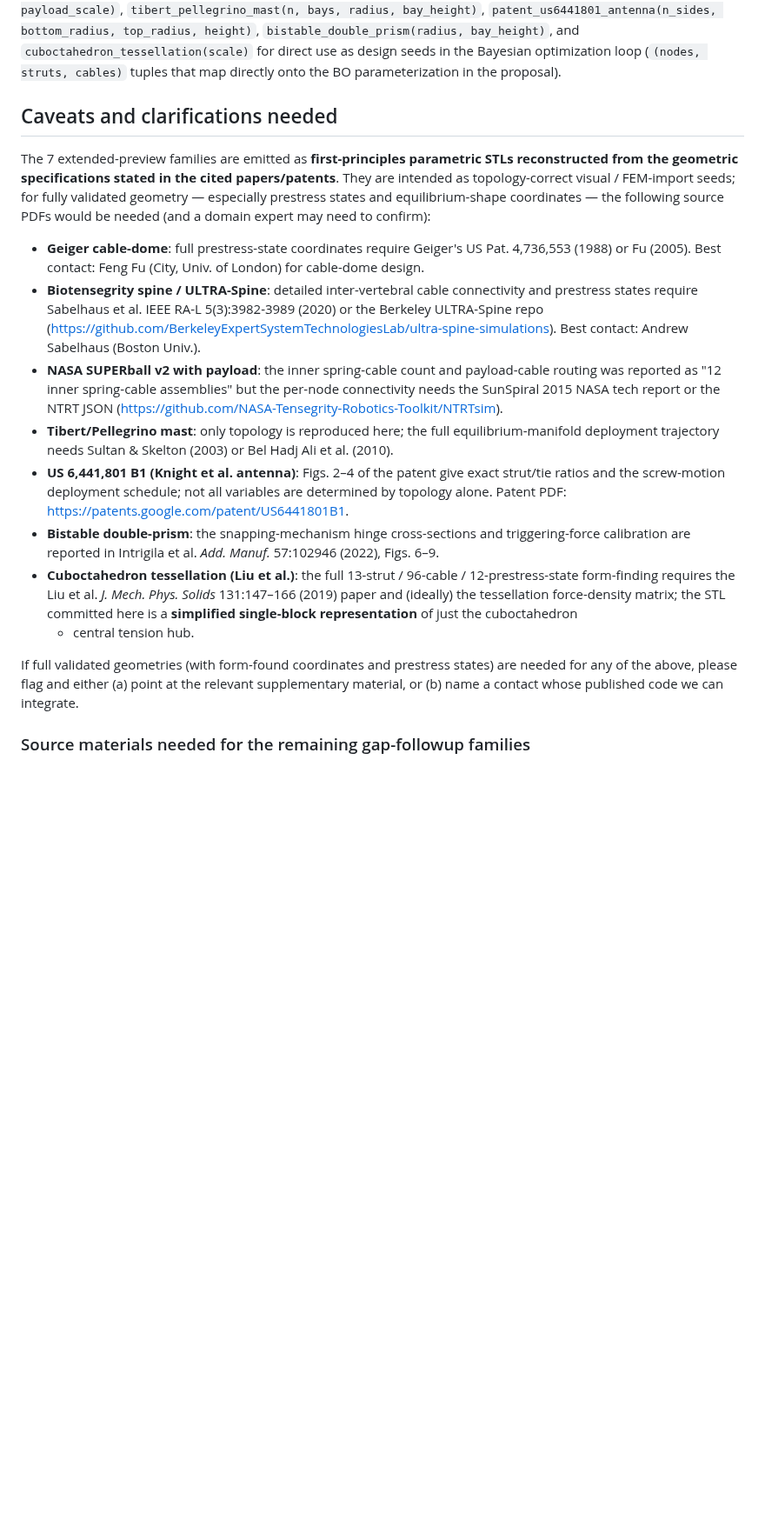
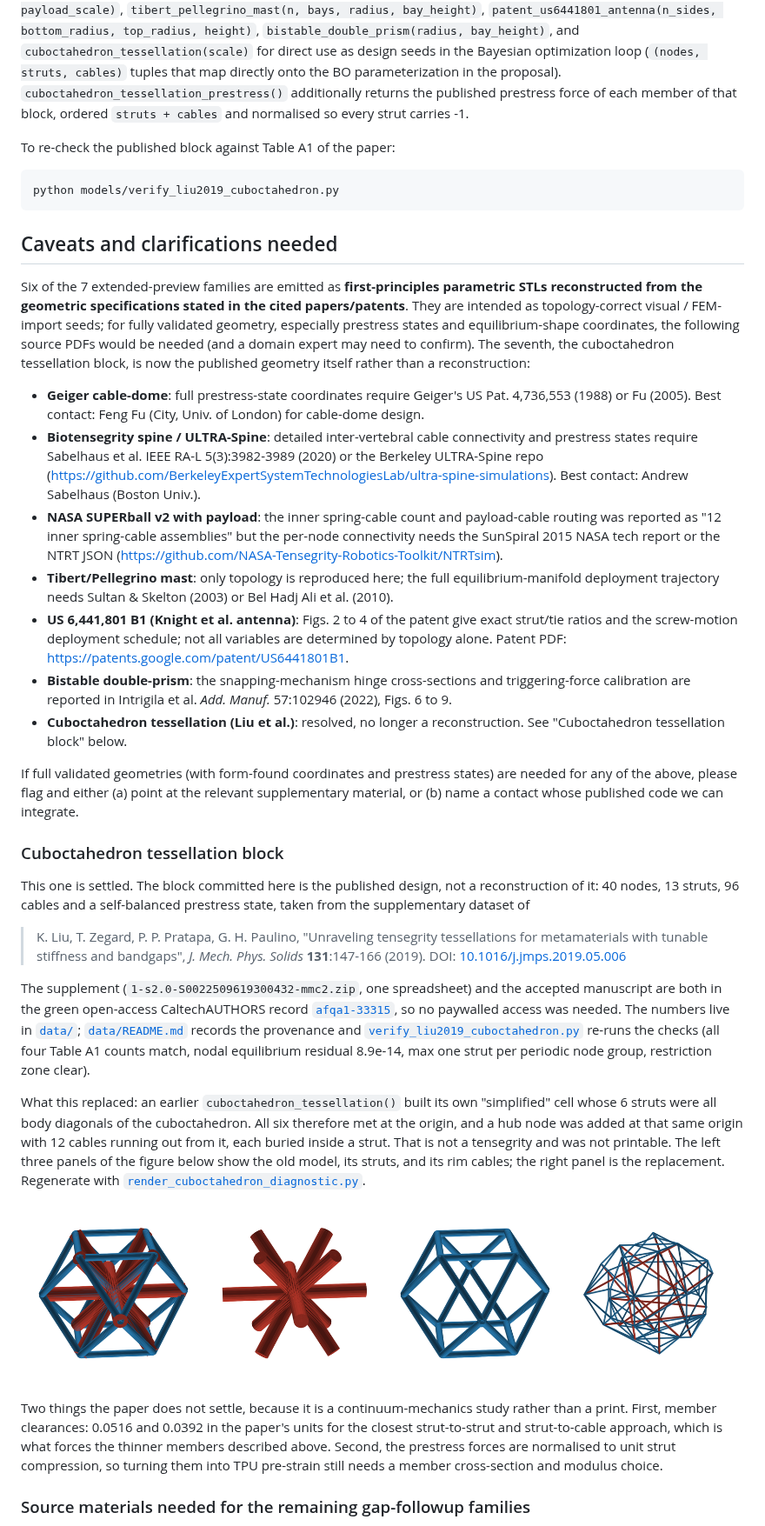
Before and after one commit to vertical-cloud-lab/tensegrity-optimization, a Markdown page: models/README.md, the part around one of its changes. Shown at 87% size. Rendered like a GitHub page; pictures changed too: figures/cuboctahedron_tessellation_diagnostic.png; blank space fills up the shorter version.

````diff
--- a/models/README.md
+++ b/models/README.md
@@ -91,18 +103,29 @@ bay_height)`, `truncated_octahedron_tensegrity(scale)`,
 `cuboctahedron_tessellation(scale)` for direct use as design seeds in
 the Bayesian optimization loop (`(nodes, struts, cables)` tuples that
 map directly onto the BO parameterization in the proposal).
+`cuboctahedron_tessellation_prestress()` additionally returns the published
+prestress force of each member of that block, ordered `struts + cables` and
+normalised so every strut carries -1.
+
+To re-check the published block against Table A1 of the paper:
+
+```bash
+python models/verify_liu2019_cuboctahedron.py
+```
 
 ## Caveats and clarifications needed
 
-The 7 extended-preview families are emitted as **first-principles
+Six of the 7 extended-preview families are emitted as **first-principles
 parametric STLs reconstructed from the geometric specifications stated
-in the cited papers/patents**.  They are intended as topology-correct
-visual / FEM-import seeds; for fully validated geometry — especially
-prestress states and equilibrium-shape coordinates — the following
-source PDFs would be needed (and a domain expert may need to confirm):
+in the cited papers/patents**. They are intended as topology-correct
+visual / FEM-import seeds; for fully validated geometry, especially
+prestress states and equilibrium-shape coordinates, the following
+source PDFs would be needed (and a domain expert may need to confirm).
+The seventh, the cuboctahedron tessellation block, is now the published
+geometry itself rather than a reconstruction:
 
 - **Geiger cable-dome**: full prestress-state coordinates require
-  Geiger's US Pat. 4,736,553 (1988) or Fu (2005).  Best contact:
+  Geiger's US Pat. 4,736,553 (1988) or Fu (2005). Best contact:
   Feng Fu (City, Univ. of London) for cable-dome design.
 - **Biotensegrity spine / ULTRA-Spine**: detailed inter-vertebral
   cable connectivity and prestress states require Sabelhaus et al.
@@ -117,24 +140,59 @@ source PDFs would be needed (and a domain expert may need to confirm):
 - **Tibert/Pellegrino mast**: only topology is reproduced here; the
   full equilibrium-manifold deployment trajectory needs Sultan &
   Skelton (2003) or Bel Hadj Ali et al. (2010).
-- **US 6,441,801 B1 (Knight et al. antenna)**: Figs. 2–4 of the
+- **US 6,441,801 B1 (Knight et al. antenna)**: Figs. 2 to 4 of the
   patent give exact strut/tie ratios and the screw-motion deployment
   schedule; not all variables are determined by topology alone.
   Patent PDF: <https://patents.google.com/patent/US6441801B1>.
 - **Bistable double-prism**: the snapping-mechanism hinge
   cross-sections and triggering-force calibration are reported in
-  Intrigila et al. *Add. Manuf.* 57:102946 (2022), Figs. 6–9.
-- **Cuboctahedron tessellation (Liu et al.)**: the full 13-strut /
-  96-cable / 12-prestress-state form-finding requires the Liu et al.
-  *J. Mech. Phys. Solids* 131:147–166 (2019) paper and (ideally) the
-  tessellation force-density matrix; the STL committed here is a
-  **simplified single-block representation** of just the cuboctahedron
-  + central tension hub.
+  Intrigila et al. *Add. Manuf.* 57:102946 (2022), Figs. 6 to 9.
+- **Cuboctahedron tessellation (Liu et al.)**: resolved, no longer a
+  reconstruction. See "Cuboctahedron tessellation block" below.
 
 If full validated geometries (with form-found coordinates and prestress
 states) are needed for any of the above, please flag and either
 (a) point at the relevant supplementary material, or
 (b) name a contact whose published code we can integrate.
+
+### Cuboctahedron tessellation block
+
+This one is settled. The block committed here is the published design, not a
+reconstruction of it: 40 nodes, 13 struts, 96 cables and a self-balanced
+prestress state, taken from the supplementary dataset of
+
+> K. Liu, T. Zegard, P. P. Pratapa, G. H. Paulino, "Unraveling tensegrity
+> tessellations for metamaterials with tunable stiffness and bandgaps",
+> *J. Mech. Phys. Solids* **131**:147-166 (2019).
+> DOI: [10.1016/j.jmps.2019.05.006](https://doi.org/10.1016/j.jmps.2019.05.006)
+
+The supplement (`1-s2.0-S0022509619300432-mmc2.zip`, one spreadsheet) and the
+accepted manuscript are both in the green open-access CaltechAUTHORS record
+[`afqa1-33315`](https://authors.library.caltech.edu/records/afqa1-33315), so
+no paywalled access was needed. The numbers live in
+[`data/`](data/); [`data/README.md`](data/README.md) records the provenance
+and [`verify_liu2019_cuboctahedron.py`](verify_liu2019_cuboctahedron.py)
+re-runs the checks (all four Table A1 counts match, nodal equilibrium
+residual 8.9e-14, max one strut per periodic node group, restriction zone
+clear).
+
+What this replaced: an earlier `cuboctahedron_tessellation()` built its own
+"simplified" cell whose 6 struts were all body diagonals of the
+cuboctahedron. All six therefore met at the origin, and a hub node was added
+at that same origin with 12 cables running out from it, each buried inside a
+strut. That is not a tensegrity and was not printable. The left three panels
+of the figure below show the old model, its struts, and its rim cables; the
+right panel is the replacement. Regenerate with
+[`render_cuboctahedron_diagnostic.py`](render_cuboctahedron_diagnostic.py).
+
+![Old cuboctahedron model decomposed, next to the published block](../figures/cuboctahedron_tessellation_diagnostic.png)
+
+Two things the paper does not settle, because it is a continuum-mechanics
+study rather than a print. First, member clearances: 0.0516 and 0.0392 in the
+paper's units for the closest strut-to-strut and strut-to-cable approach, which
+is what forces the thinner members described above. Second, the prestress
+forces are normalised to unit strut compression, so turning them into TPU
+pre-strain still needs a member cross-section and modulus choice.
 
 ### Source materials needed for the remaining gap-followup families
 
````
Also changed, not shown: other parts of models/README.md (+23 -7 lines), models/data/README.md (added, +70 -0 lines), 8 other files.
